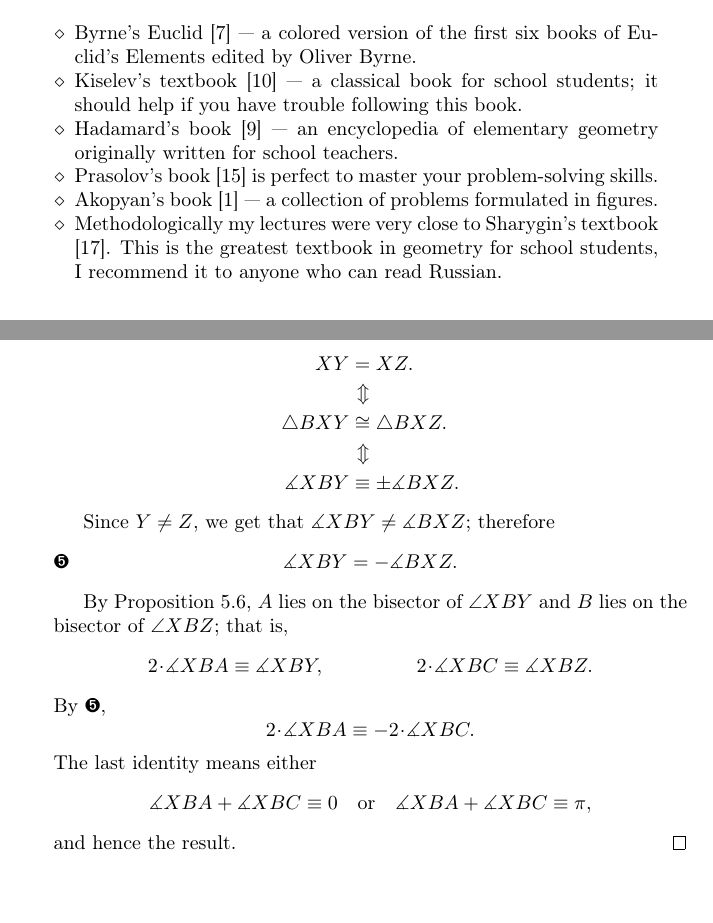
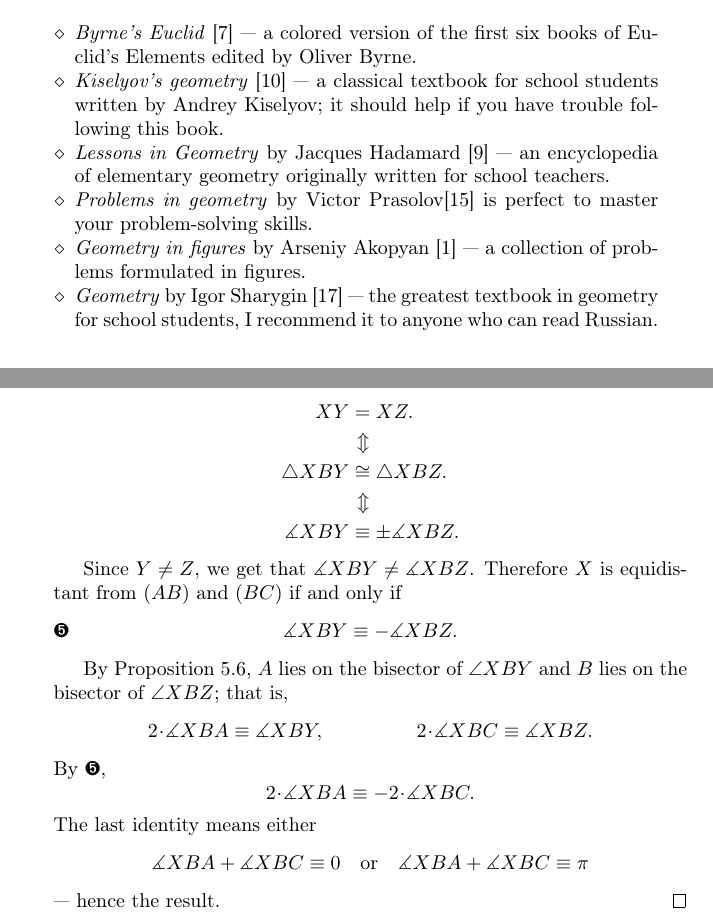
Before and after one commit to anton-petrunin/birkhoff, a LaTeX book (all-lectures.tex, which reads intro.tex, triangle.tex): two parts of pages 8 and 59 of 199, joined at a grey line, cut so that both start at the same text, the shorter picture padded with empty space. Compiled offline with pdfLaTeX.

Commit message:
first names + XBZ

```diff
--- a/intro.tex
+++ b/intro.tex
@@ -161,25 +161,22 @@ already appeared in Euclid's Elements.
 \section*{Recommended books}
 
 \begin{itemize}
-\item Byrne's Euclid \cite{byrne} --- a colored version of the first six books of Euclid's Elements edited by Oliver Byrne.
+\item \emph{Byrne's Euclid} \cite{byrne} --- a colored version of the first six books of Euclid's Elements edited by Oliver Byrne.
 
-\item Kiselev's textbook \cite{kiselev} ---
-a classical book for school students; it should help if you have trouble following this book.
+\item \emph{Kiselyov's geometry} \cite{kiselev} ---
+a classical textbook for school students written by Andrey Kiselyov; it should help if you have trouble following this book.
 
-\item Hadamard's book \cite{hadamard} --- an encyclopedia of elementary geometry originally written for school teachers.
+\item \emph{Lessons in Geometry} by Jacques Hadamard \cite{hadamard} --- an encyclopedia of elementary geometry originally written for school teachers.
 
 %\item Moise's book, \cite{moise} --- should be good for further study.
 
 %\item Greenberg's book \cite{greenberg}  --- a historical tour in the axiomatic systems of various geometries.
 
-\item Prasolov's book \cite{prasolov} is perfect to master your problem-solving skills.
+\item \emph{Problems in geometry} by Victor Prasolov\cite{prasolov}  is perfect to master your problem-solving skills.
 
-\item Akopyan's book \cite{akopyan} --- a collection of problems formulated in figures.
+\item \emph{Geometry in figures} by Arseniy Akopyan \cite{akopyan} --- a collection of problems formulated in figures.
 
-\item Methodologically my lectures
-were very close to Sharygin's  textbook \cite{sharygin}.
-This is the greatest textbook in geometry for school students,
-I recommend it to anyone who can read Russian.
+\item \emph{Geometry} by Igor Sharygin \cite{sharygin} --- the greatest textbook in geometry for school students, I recommend it to anyone who can read Russian.
 
 \end{itemize}
 
--- a/triangle.tex
+++ b/triangle.tex
@@ -293,19 +293,19 @@ XY&=XZ.
 \\
 &\hskip0.4mm\Updownarrow
 \\
-\triangle BXY&\cong\triangle BXZ.
+\triangle XBY&\cong\triangle XBZ.
 \\
 &\hskip0.4mm\Updownarrow
 \\
-\measuredangle XBY&\equiv \pm \measuredangle BXZ.
+\measuredangle XBY&\equiv \pm \measuredangle XBZ.
 \end{aligned}
 $$
 
 }
 
-Since $Y\ne Z$, we get that $\measuredangle XBY\ne \measuredangle BXZ$;
-therefore
-\[\measuredangle XBY= -\measuredangle BXZ.
+Since $Y\ne Z$, we get that $\measuredangle XBY\ne \measuredangle XBZ$.
+Therefore $X$ is equidistant from $(AB)$ and $(BC)$ if and only if
+\[\measuredangle XBY\equiv -\measuredangle XBZ.
 \eqlbl{eq:iff-chain}\]
 
 By Proposition~\ref{prop:reflection}, $A$ lies on the bisector of $\angle XBY$
@@ -323,9 +323,9 @@ The last identity means either
 \quad
 \text{or}
 \quad
-\measuredangle XBA+\measuredangle XBC\equiv \pi,
+\measuredangle XBA+\measuredangle XBC\equiv \pi
 \]
-and hence the result.
+--- hence the result.
 \qeds
 
 \section*{Incenter}
```
Also changed, not shown: absolute.tex (+12 -12 lines), h-plane.tex (+1 -1 lines), hints.tex (+2 -1 lines), klein.tex (+1 -1 lines), poincare.tex (+1 -1 lines).
